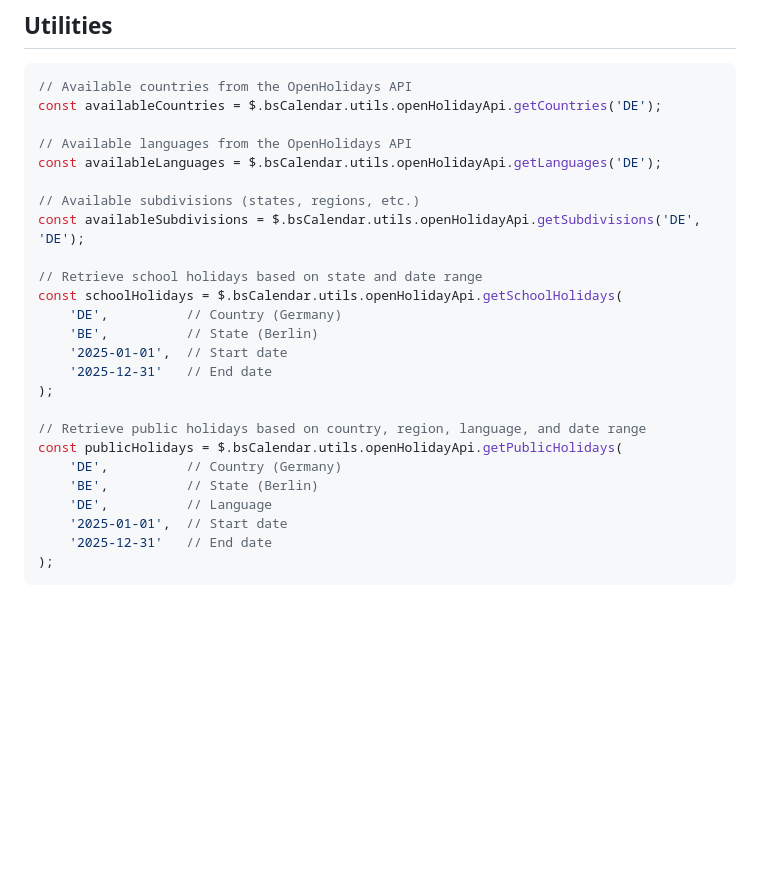
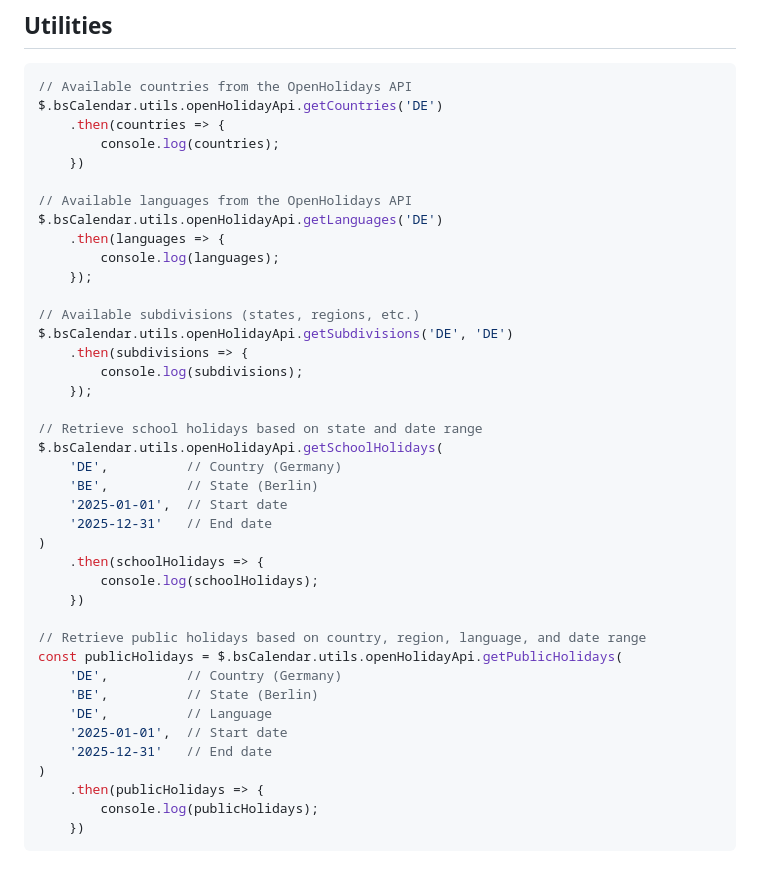
Before and after one commit to ThomasDev-de/bs-calendar, a Markdown page: README.md, the part around the change. Rendered like a GitHub page; blank space fills up the shorter version.

Commit message:
Document utilities for fetching holidays and related data from OpenHolidays API in README.md

````diff
--- a/README.md
+++ b/README.md
@@ -75,21 +75,33 @@ The icons of bootstrap-icons are defined as standard.
 
 ```javascript
 // Available countries from the OpenHolidays API
-const availableCountries = $.bsCalendar.utils.openHolidayApi.getCountries('DE');
+$.bsCalendar.utils.openHolidayApi.getCountries('DE')
+    .then(countries => {
+        console.log(countries);
+    })
 
 // Available languages from the OpenHolidays API
-const availableLanguages = $.bsCalendar.utils.openHolidayApi.getLanguages('DE');
+$.bsCalendar.utils.openHolidayApi.getLanguages('DE')
+    .then(languages => {
+        console.log(languages);
+    });
 
 // Available subdivisions (states, regions, etc.)
-const availableSubdivisions = $.bsCalendar.utils.openHolidayApi.getSubdivisions('DE', 'DE');
+$.bsCalendar.utils.openHolidayApi.getSubdivisions('DE', 'DE')
+    .then(subdivisions => {
+        console.log(subdivisions);
+    });
 
 // Retrieve school holidays based on state and date range
-const schoolHolidays = $.bsCalendar.utils.openHolidayApi.getSchoolHolidays(
+$.bsCalendar.utils.openHolidayApi.getSchoolHolidays(
     'DE',          // Country (Germany)
     'BE',          // State (Berlin)
     '2025-01-01',  // Start date
     '2025-12-31'   // End date
-);
+)
+    .then(schoolHolidays => {
+        console.log(schoolHolidays);
+    })
 
 // Retrieve public holidays based on country, region, language, and date range
 const publicHolidays = $.bsCalendar.utils.openHolidayApi.getPublicHolidays(
@@ -98,5 +110,8 @@ const publicHolidays = $.bsCalendar.utils.openHolidayApi.getPublicHolidays(
     'DE',          // Language
     '2025-01-01',  // Start date
     '2025-12-31'   // End date
-);
+)
+    .then(publicHolidays => {
+        console.log(publicHolidays);
+    })
 ```
````
